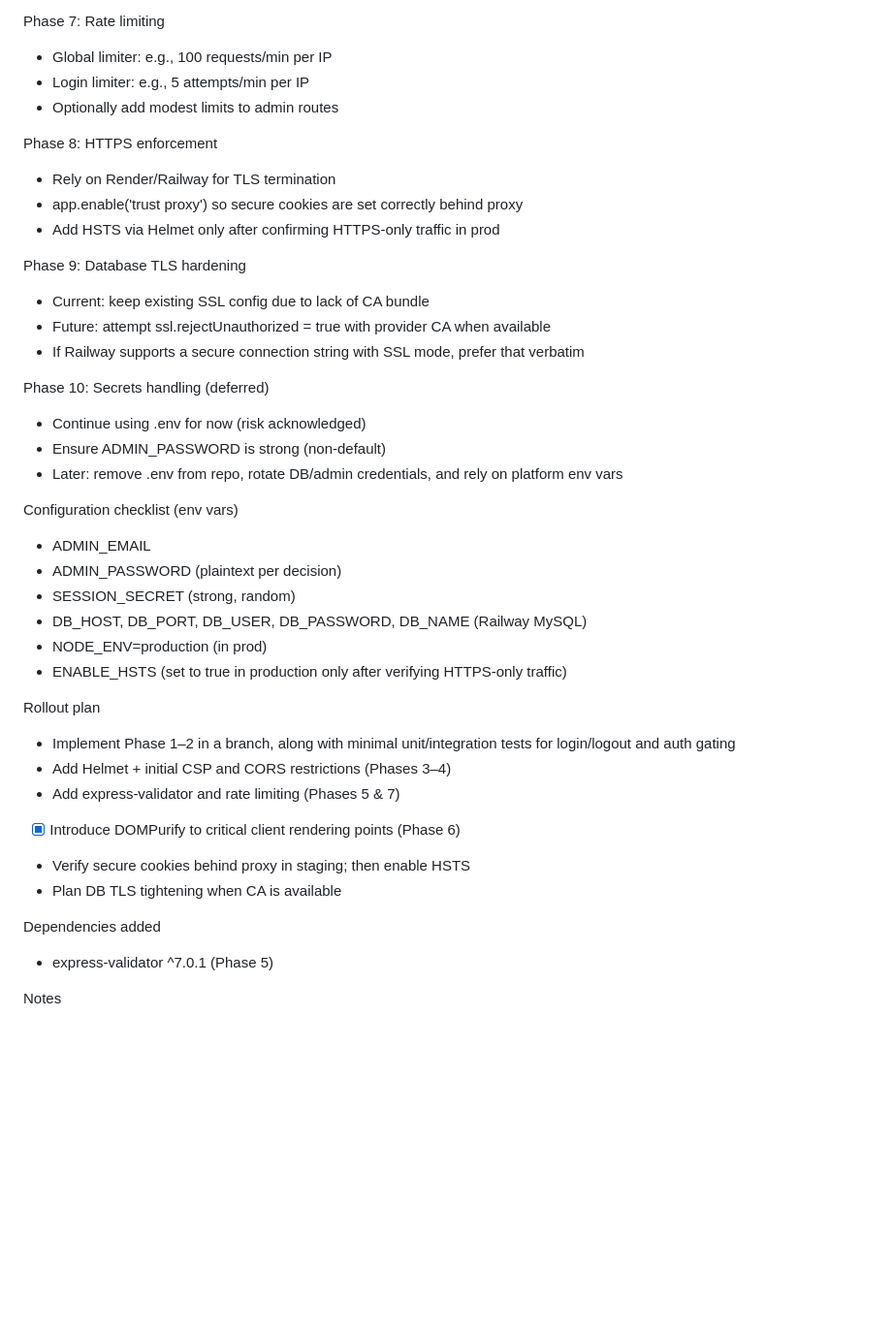
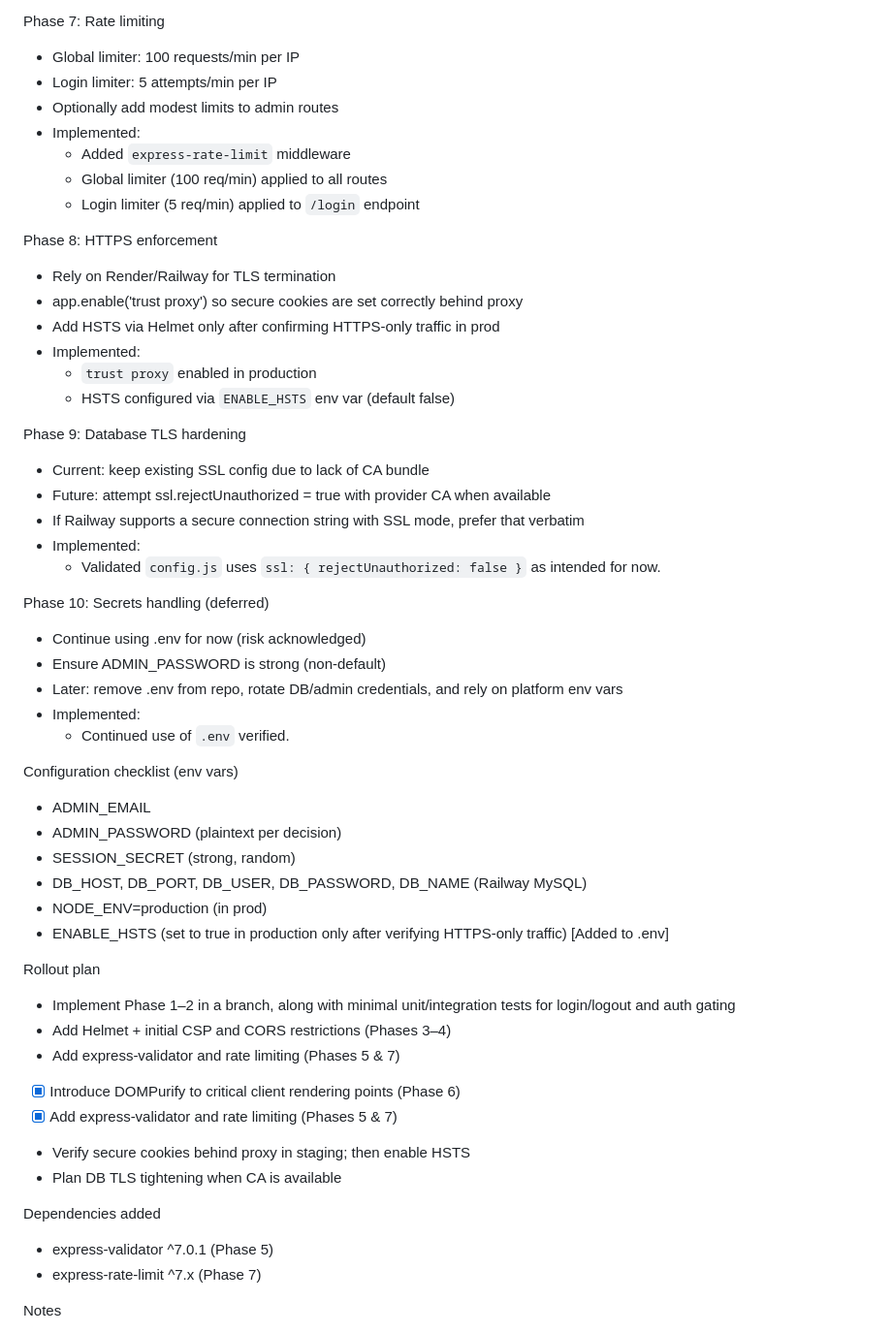
Before and after one commit to cuterdoge/community-service, a Markdown page: security-plan.md, the part around the change. Shown at 97% size. Rendered like a GitHub page; blank space fills up the shorter version.

Commit message:
Update security plan: Phase 9 (DB TLS) and Phase 10 (Secrets) status

```diff
--- a/security-plan.md
+++ b/security-plan.md
@@ -92,24 +92,35 @@ Phase 6: Client-side XSS mitigation
   - Refactor to favor DOM APIs over innerHTML where feasible
 
 Phase 7: Rate limiting
-- Global limiter: e.g., 100 requests/min per IP
-- Login limiter: e.g., 5 attempts/min per IP
+- Global limiter: 100 requests/min per IP
+- Login limiter: 5 attempts/min per IP
 - Optionally add modest limits to admin routes
+- Implemented:
+  - Added `express-rate-limit` middleware
+  - Global limiter (100 req/min) applied to all routes
+  - Login limiter (5 req/min) applied to `/login` endpoint
 
 Phase 8: HTTPS enforcement
 - Rely on Render/Railway for TLS termination
 - app.enable('trust proxy') so secure cookies are set correctly behind proxy
 - Add HSTS via Helmet only after confirming HTTPS-only traffic in prod
+- Implemented:
+  - `trust proxy` enabled in production
+  - HSTS configured via `ENABLE_HSTS` env var (default false)
 
 Phase 9: Database TLS hardening
 - Current: keep existing SSL config due to lack of CA bundle
 - Future: attempt ssl.rejectUnauthorized = true with provider CA when available
 - If Railway supports a secure connection string with SSL mode, prefer that verbatim
+- Implemented:
+  - Validated `config.js` uses `ssl: { rejectUnauthorized: false }` as intended for now.
 
 Phase 10: Secrets handling (deferred)
 - Continue using .env for now (risk acknowledged)
 - Ensure ADMIN_PASSWORD is strong (non-default)
 - Later: remove .env from repo, rotate DB/admin credentials, and rely on platform env vars
+- Implemented:
+  - Continued use of `.env` verified.
 
 Configuration checklist (env vars)
 - ADMIN_EMAIL
@@ -117,18 +128,20 @@ Configuration checklist (env vars)
 - SESSION_SECRET (strong, random)
 - DB_HOST, DB_PORT, DB_USER, DB_PASSWORD, DB_NAME (Railway MySQL)
 - NODE_ENV=production (in prod)
-- ENABLE_HSTS (set to true in production only after verifying HTTPS-only traffic)
+- ENABLE_HSTS (set to true in production only after verifying HTTPS-only traffic) [Added to .env]
 
 Rollout plan
 - Implement Phase 1–2 in a branch, along with minimal unit/integration tests for login/logout and auth gating
 - Add Helmet + initial CSP and CORS restrictions (Phases 3–4)
 - Add express-validator and rate limiting (Phases 5 & 7)
 - [x] Introduce DOMPurify to critical client rendering points (Phase 6)
+- [x] Add express-validator and rate limiting (Phases 5 & 7)
 - Verify secure cookies behind proxy in staging; then enable HSTS
 - Plan DB TLS tightening when CA is available
 
 Dependencies added
 - express-validator ^7.0.1 (Phase 5)
+- express-rate-limit ^7.x (Phase 7)
 
 Notes
 - We will avoid breaking the current client flows by initially keeping CSP permissive ('unsafe-inline') and tightening after refactors.
```
